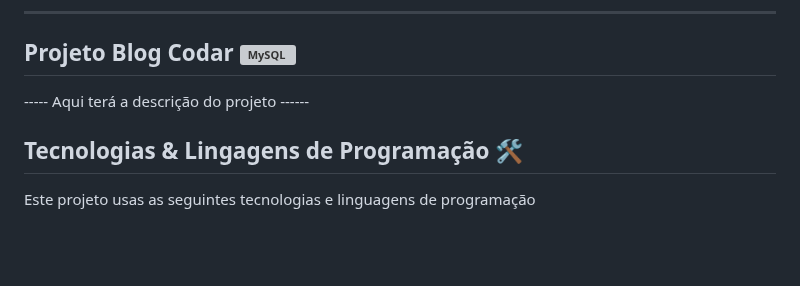
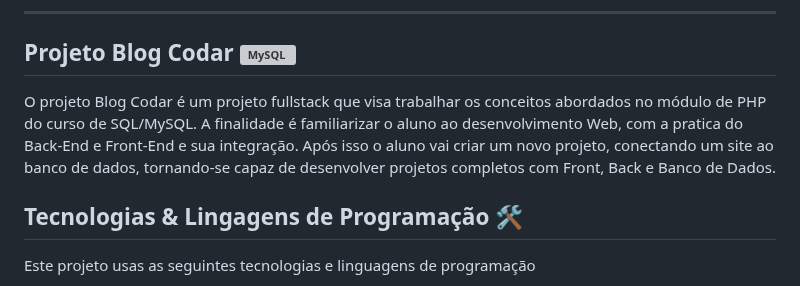
Before and after one commit to pedrohenrique3dk/SQL_MySQL, a Markdown page: README.md, the part around the change. Rendered like a GitHub page; blank space fills up the shorter version; grey boxes are pictures that could not be loaded.

```diff
--- a/README.md
+++ b/README.md
@@ -35,7 +35,7 @@ ___
 
  ## Projeto Blog Codar  <img align="center" alt="MySQL" height="30" width="40" src="https://icongr.am/devicon/mysql-original.svg?size=128&color=currentColor"/>
 
------ Aqui terá a descrição do projeto ------
+O projeto Blog Codar é um projeto fullstack que visa trabalhar os conceitos abordados no módulo de PHP do curso de SQL/MySQL. A finalidade é familiarizar o aluno ao desenvolvimento Web, com a pratica do Back-End e Front-End e sua integração. Após isso o aluno vai criar um novo projeto, conectando um site ao banco de dados, tornando-se capaz de desenvolver projetos completos com Front, Back e Banco de Dados.
 
 ## Tecnologias & Lingagens de Programação 🛠️
 
```
